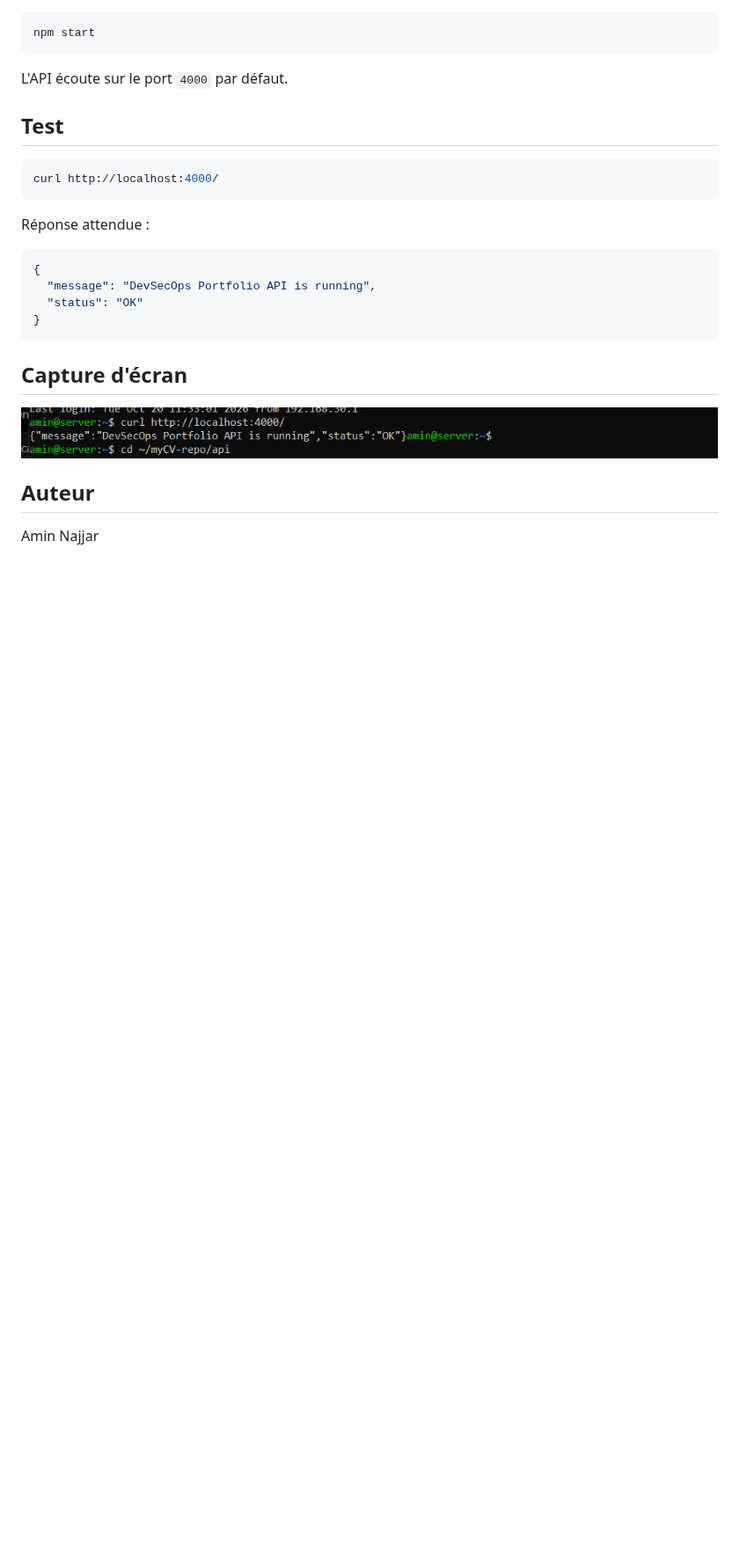
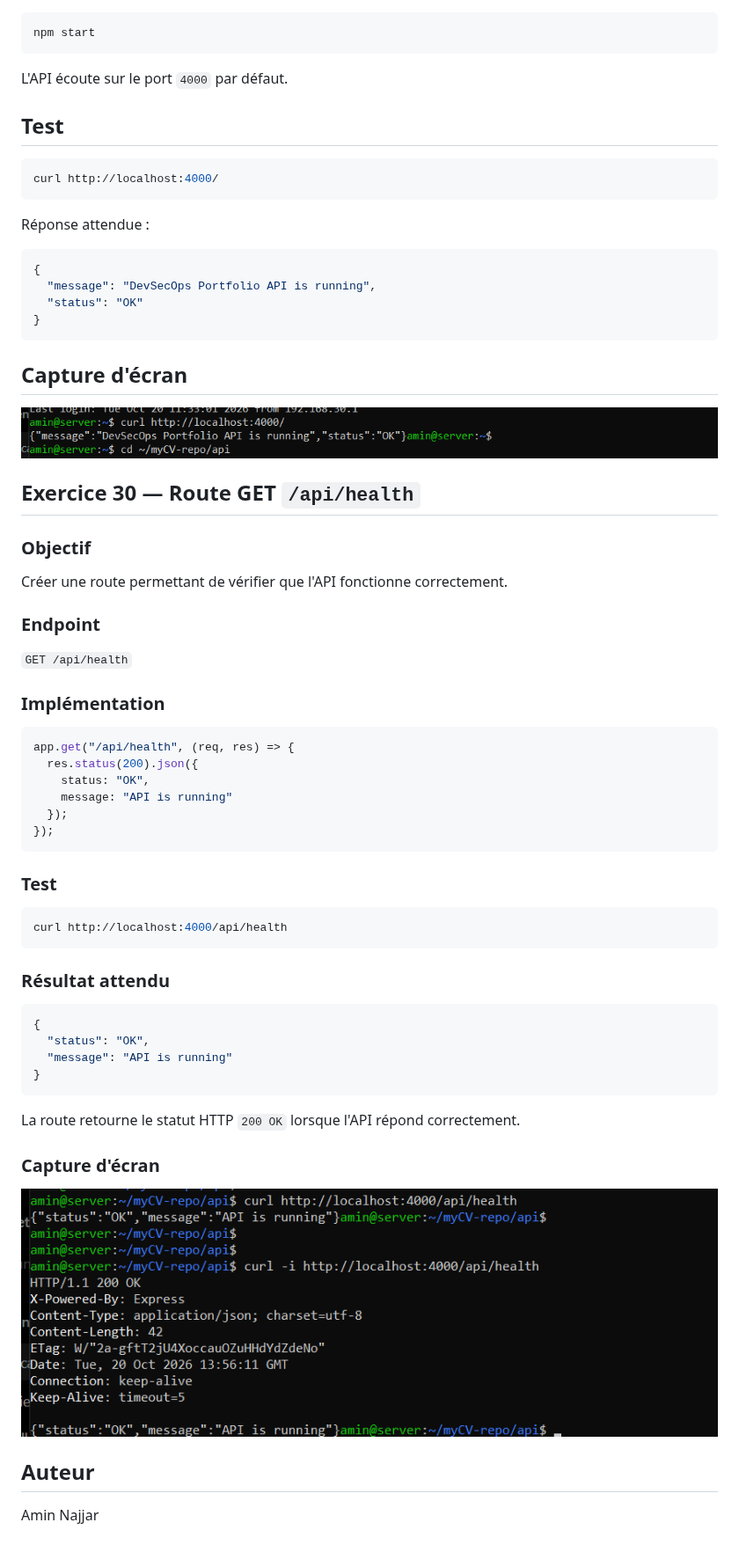
Before and after one commit to najjaramin/myCV, a Markdown page: api/README.md, the part around the change. Shown at 88% size. GitHub-like rendering; pictures changed too: api/screenshots/10-api-health.png (added); blank space fills up the shorter version.

Commit message:
Add API health check endpoint

````diff
--- a/api/README.md
+++ b/api/README.md
@@ -55,6 +55,51 @@ Réponse attendue :
 
 ![Serveur Node.js Express démarré](screenshots/9-api-server.png)
 
+
+## Exercice 30 — Route GET `/api/health`
+
+### Objectif
+
+Créer une route permettant de vérifier que l'API fonctionne correctement.
+
+### Endpoint
+
+`GET /api/health`
+
+### Implémentation
+
+```javascript
+app.get("/api/health", (req, res) => {
+  res.status(200).json({
+    status: "OK",
+    message: "API is running"
+  });
+});
+```
+
+### Test
+
+```bash
+curl http://localhost:4000/api/health
+```
+
+### Résultat attendu
+
+```json
+{
+  "status": "OK",
+  "message": "API is running"
+}
+```
+
+La route retourne le statut HTTP `200 OK` lorsque l'API répond correctement.
+
+### Capture d'écran
+
+![Test de la route GET /api/health](screenshots/10-api-health.png)
+
+
+
 ## Auteur
 
 Amin Najjar
````
Also changed, not shown: 1 other file.
